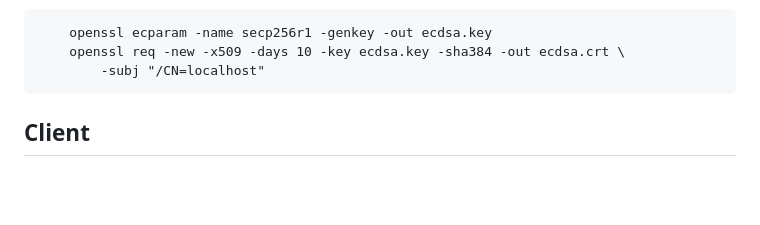
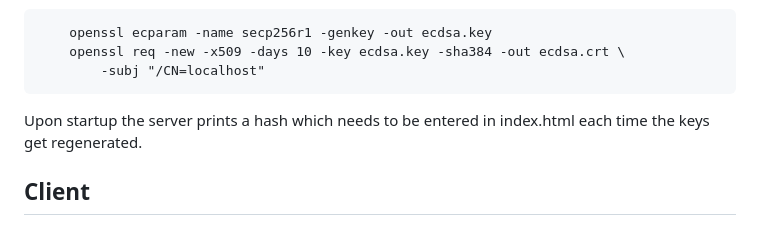
Before and after one commit to jin-eld/webtransport-issue-reproducer, a Markdown page: README.md, the part around the change. Rendered like a GitHub page; blank space fills up the shorter version.

Commit message:
Updated README
Added key regeneration hint

````diff
--- a/README.md
+++ b/README.md
@@ -24,6 +24,9 @@ The server uses a self signed certificate, which was generated as follows:
     openssl req -new -x509 -days 10 -key ecdsa.key -sha384 -out ecdsa.crt \
         -subj "/CN=localhost"
 ```
+
+Upon startup the server prints a hash which needs to be entered in
+index.html each time the keys get regenerated.
 
 ## Client
 
````
